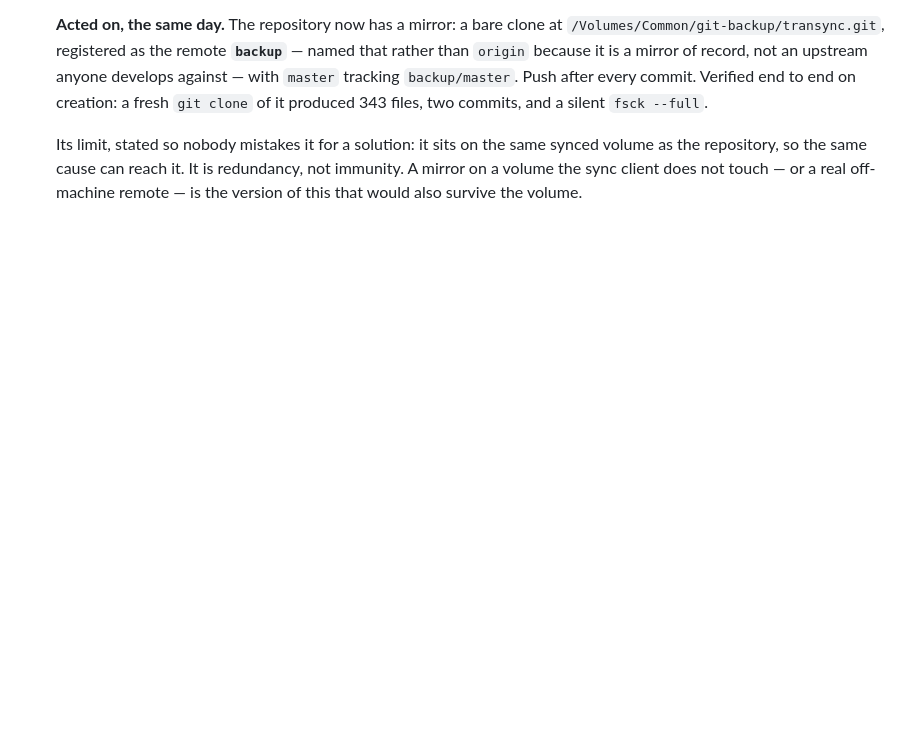
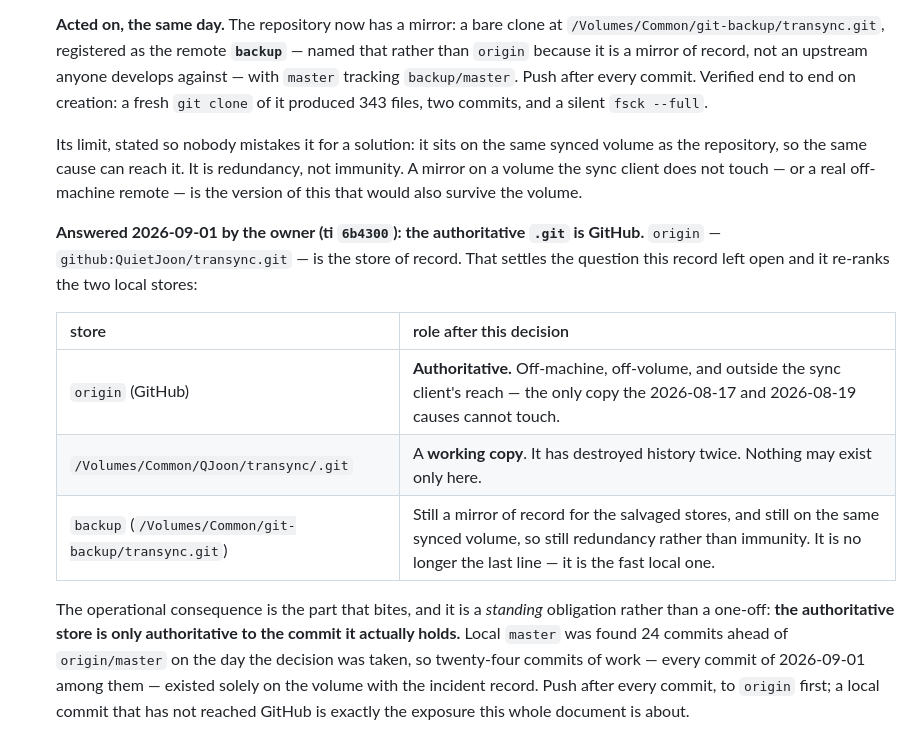
Before and after one commit to QuietJoon/transync, a Markdown page: docs/project/git-history-loss-2026-08-17.md, the part around the change. Drawn GitHub-style; blank space fills up the shorter version.

Commit message:
docs: the authoritative .git is GitHub, and the record says what that obliges
Owner decision, 2026-09-01, answering ti `6b4300`'s last open scope item
("decide where this repository's authoritative `.git` should live"). The
incident record ended on exactly that question — "a mirror on a volume the
sync client does not touch, or a real off-machine remote, is the version of
this that would also survive the volume" — so the answer belongs there.

`origin` (github:QuietJoon/transync.git) is the store of record. That
re-ranks the two local stores rather than adding a third: this `.git` is a
working copy that has destroyed history twice, and `backup` stays a mirror
on the same synced volume — redundancy, not immunity, and no longer the
last line.

The operational half is the part that bites, and it is standing rather than
one-off: an authoritative store is only authoritative to the commit it
actually holds. Local `master` was found 24 commits ahead of
`origin/master` when the decision was taken — every commit of 2026-09-01
among them — so twenty-four commits existed solely on the volume this
document is an incident report about. Push after every commit, origin
first.

EVIDENCE: docs-only. The Rust tree is byte-identical to the state gated at
cec5bc0 (40/40 binaries, 1150 passed, 0 failed, CARGO_EXIT=0). No test
reads this file; `docs/index.md` links it and that link is unchanged.

TRACE: ti 6b4300

Co-Authored-By: Claude Opus 5 <noreply@anthropic.com>

```diff
--- a/docs/project/git-history-loss-2026-08-17.md
+++ b/docs/project/git-history-loss-2026-08-17.md
@@ -457,3 +457,23 @@ changes is the balance between its two named practices:
    redundancy, not immunity. A mirror on a volume the sync client does not
    touch — or a real off-machine remote — is the version of this that would
    also survive the volume.
+
+   **Answered 2026-09-01 by the owner (ti `6b4300`): the authoritative `.git`
+   is GitHub.** `origin` — `github:QuietJoon/transync.git` — is the store of
+   record. That settles the question this record left open and it re-ranks the
+   two local stores:
+
+   | store | role after this decision |
+   |---|---|
+   | `origin` (GitHub) | **Authoritative.** Off-machine, off-volume, and outside the sync client's reach — the only copy the 2026-08-17 and 2026-08-19 causes cannot touch. |
+   | `/Volumes/Common/QJoon/transync/.git` | A **working copy**. It has destroyed history twice. Nothing may exist only here. |
+   | `backup` (`/Volumes/Common/git-backup/transync.git`) | Still a mirror of record for the salvaged stores, and still on the same synced volume, so still redundancy rather than immunity. It is no longer the last line — it is the fast local one. |
+
+   The operational consequence is the part that bites, and it is a *standing*
+   obligation rather than a one-off: **the authoritative store is only
+   authoritative to the commit it actually holds.** Local `master` was found 24
+   commits ahead of `origin/master` on the day the decision was taken, so
+   twenty-four commits of work — every commit of 2026-09-01 among them —
+   existed solely on the volume with the incident record. Push after every
+   commit, to `origin` first; a local commit that has not reached GitHub is
+   exactly the exposure this whole document is about.
```
